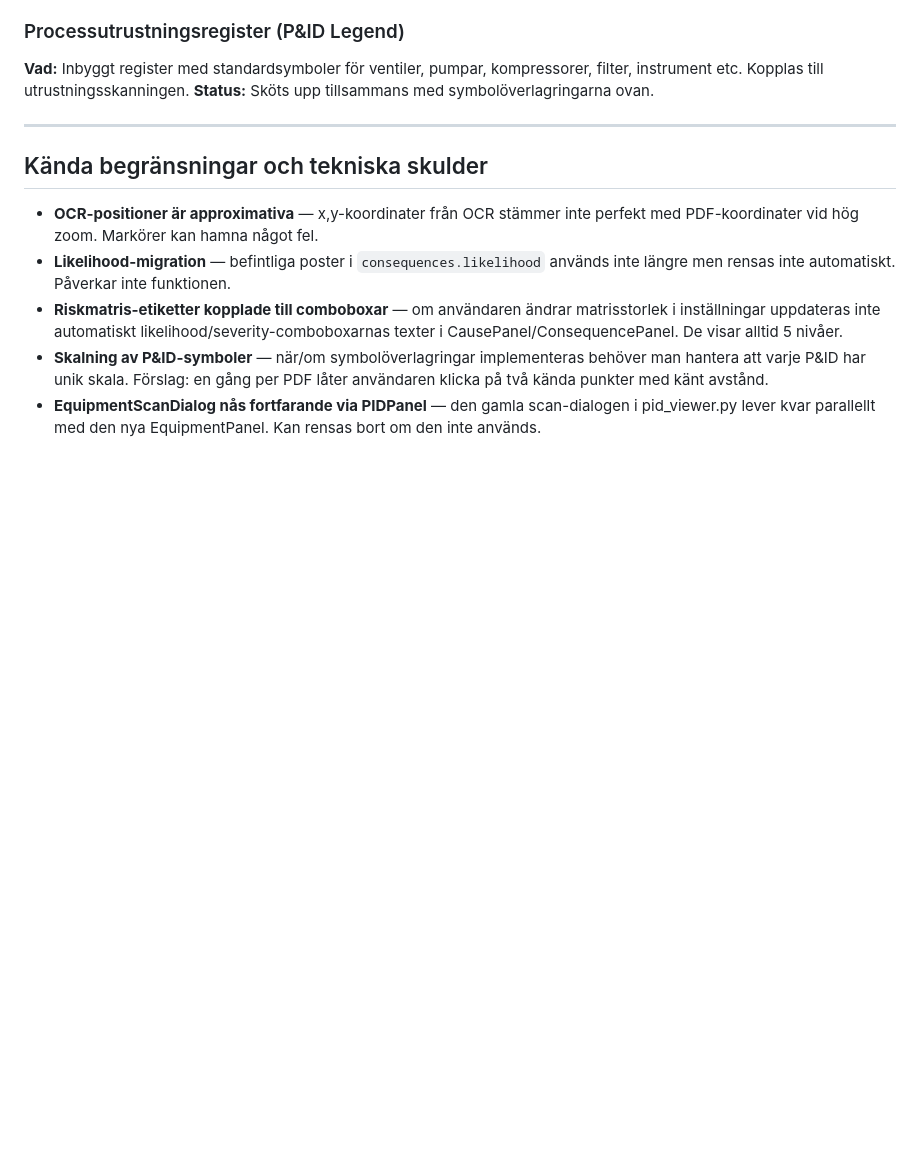
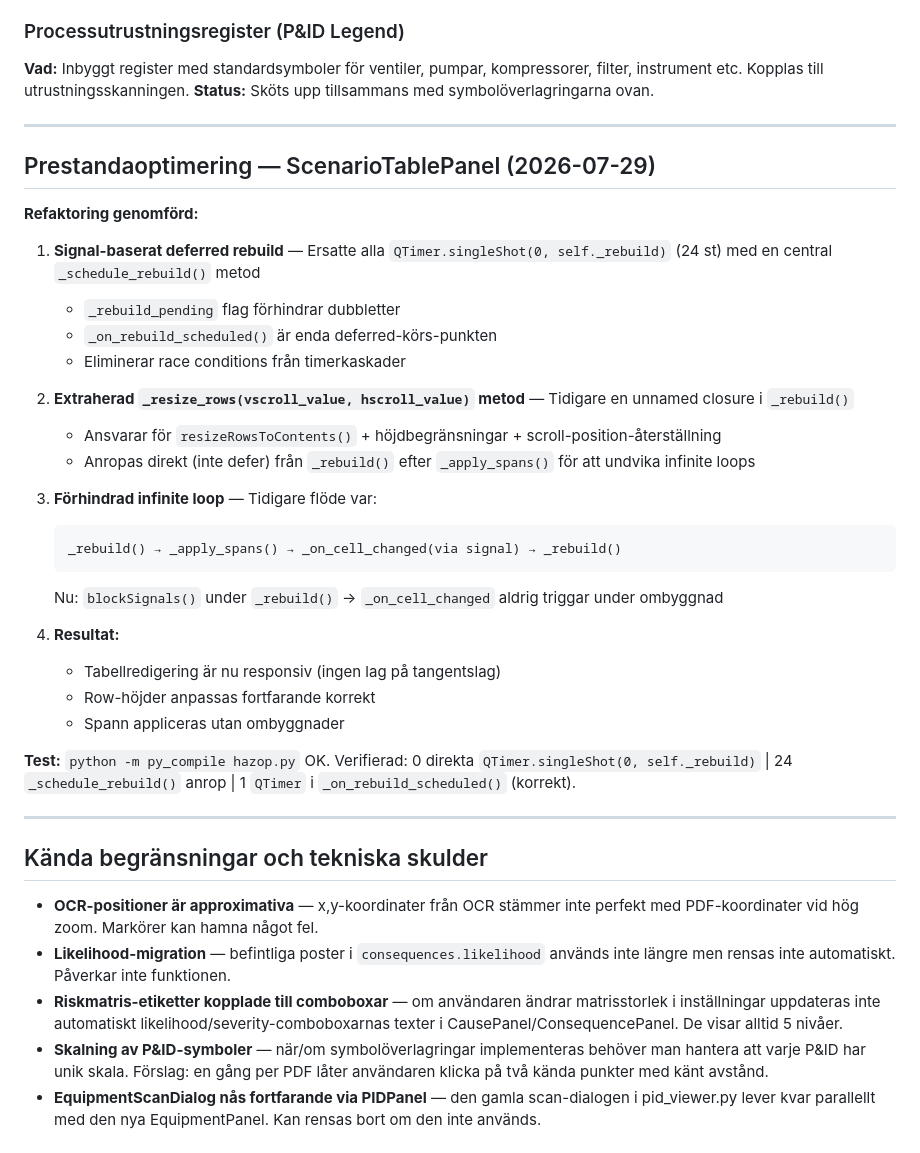
Before and after one commit to AntonGustavsson1/hazop-tool, a Markdown page: hazop/NOTES.md, the part around the change. GitHub-like rendering; blank space fills up the shorter version.

Commit message:
doc: refactoring notes for ScenarioTablePanel performance optimization
Updated NOTES.md with details on signal-based deferred rebuild system:
- Replaced 24 direct QTimer.singleShot(0, _rebuild) calls with _schedule_rebuild()
- Extracted _resize_rows() method for clarity and testability
- Prevented infinite loop: _rebuild → _apply_spans → _on_cell_changed
- Result: responsive table editing without lag, proper row heights, correct spans

Verification: 0 orphaned timer calls | 24 _schedule_rebuild() calls | 1 internal QTimer

````diff
--- a/hazop/NOTES.md
+++ b/hazop/NOTES.md
@@ -127,6 +127,33 @@
 
 ---
 
+## Prestandaoptimering — ScenarioTablePanel (2026-07-29)
+
+**Refaktoring genomförd:**
+1. **Signal-baserat deferred rebuild** — Ersatte alla `QTimer.singleShot(0, self._rebuild)` (24 st) med en central `_schedule_rebuild()` metod
+   - `_rebuild_pending` flag förhindrar dubbletter
+   - `_on_rebuild_scheduled()` är enda deferred-körs-punkten
+   - Eliminerar race conditions från timerkaskader
+
+2. **Extraherad `_resize_rows(vscroll_value, hscroll_value)` metod** — Tidigare en unnamed closure i `_rebuild()`
+   - Ansvarar för `resizeRowsToContents()` + höjdbegränsningar + scroll-position-återställning
+   - Anropas direkt (inte defer) från `_rebuild()` efter `_apply_spans()` för att undvika infinite loops
+
+3. **Förhindrad infinite loop** — Tidigare flöde var:
+   ```
+   _rebuild() → _apply_spans() → _on_cell_changed(via signal) → _rebuild()
+   ```
+   Nu: `blockSignals()` under `_rebuild()` → `_on_cell_changed` aldrig triggar under ombyggnad
+
+4. **Resultat:**
+   - Tabellredigering är nu responsiv (ingen lag på tangentslag)
+   - Row-höjder anpassas fortfarande korrekt
+   - Spann appliceras utan ombyggnader
+
+**Test:** `python -m py_compile hazop.py` OK. Verifierad: 0 direkta `QTimer.singleShot(0, self._rebuild)` | 24 `_schedule_rebuild()` anrop | 1 `QTimer` i `_on_rebuild_scheduled()` (korrekt).
+
+---
+
 ## Kända begränsningar och tekniska skulder
 
 - **OCR-positioner är approximativa** — x,y-koordinater från OCR stämmer inte perfekt med PDF-koordinater vid hög zoom. Markörer kan hamna något fel.
````
